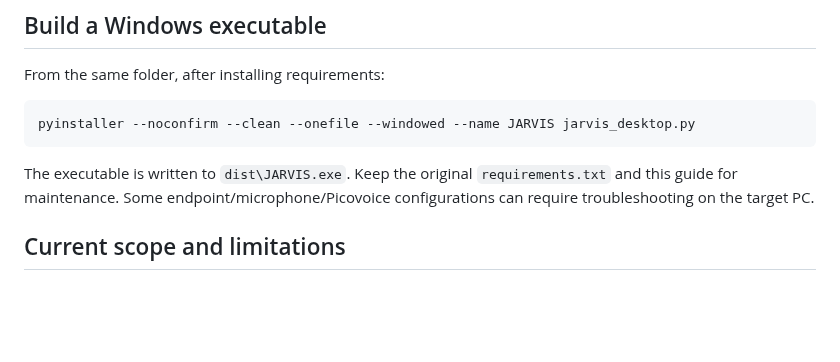
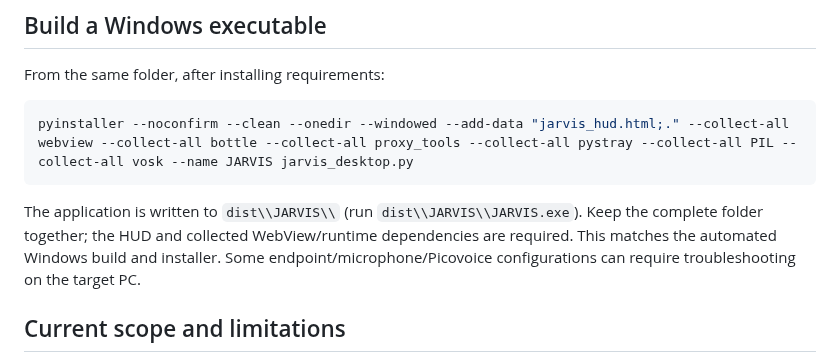
Before and after one commit to rustmofficialwork-lab/Jarvis, a Markdown page: desktop/windows/README.md, the part around the change. GitHub-like rendering; blank space fills up the shorter version.

Commit message:
docs: align manual build command with onedir packaging

````diff
--- a/desktop/windows/README.md
+++ b/desktop/windows/README.md
@@ -90,10 +90,10 @@ Keys are stored using the Windows Credential Manager through Python's `keyring`
 From the same folder, after installing requirements:
 
 ```powershell
-pyinstaller --noconfirm --clean --onefile --windowed --name JARVIS jarvis_desktop.py
+pyinstaller --noconfirm --clean --onedir --windowed --add-data "jarvis_hud.html;." --collect-all webview --collect-all bottle --collect-all proxy_tools --collect-all pystray --collect-all PIL --collect-all vosk --name JARVIS jarvis_desktop.py
 ```
 
-The executable is written to `dist\JARVIS.exe`. Keep the original `requirements.txt` and this guide for maintenance. Some endpoint/microphone/Picovoice configurations can require troubleshooting on the target PC.
+The application is written to `dist\\JARVIS\\` (run `dist\\JARVIS\\JARVIS.exe`). Keep the complete folder together; the HUD and collected WebView/runtime dependencies are required. This matches the automated Windows build and installer. Some endpoint/microphone/Picovoice configurations can require troubleshooting on the target PC.
 
 ## Current scope and limitations
 
````
